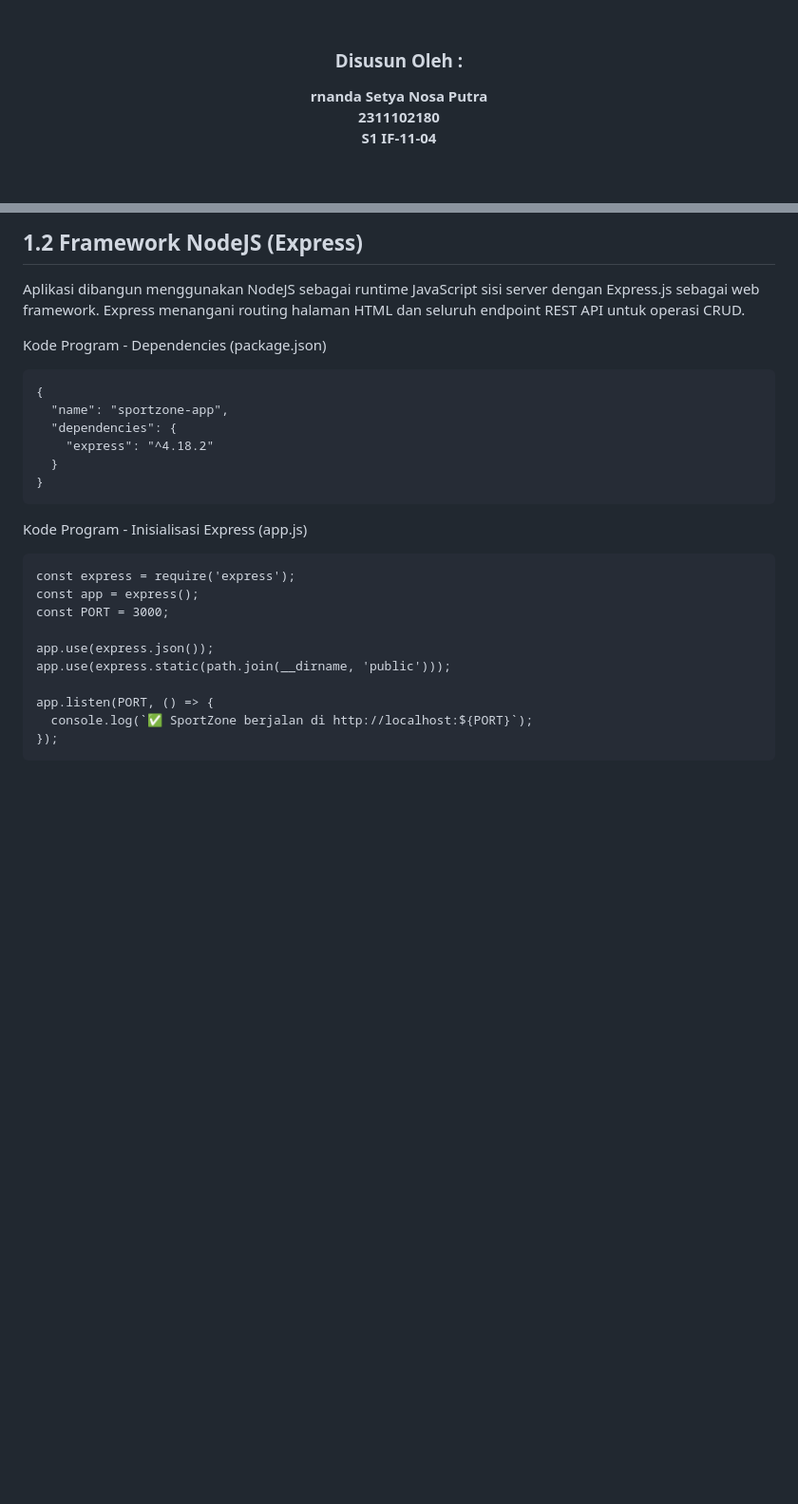
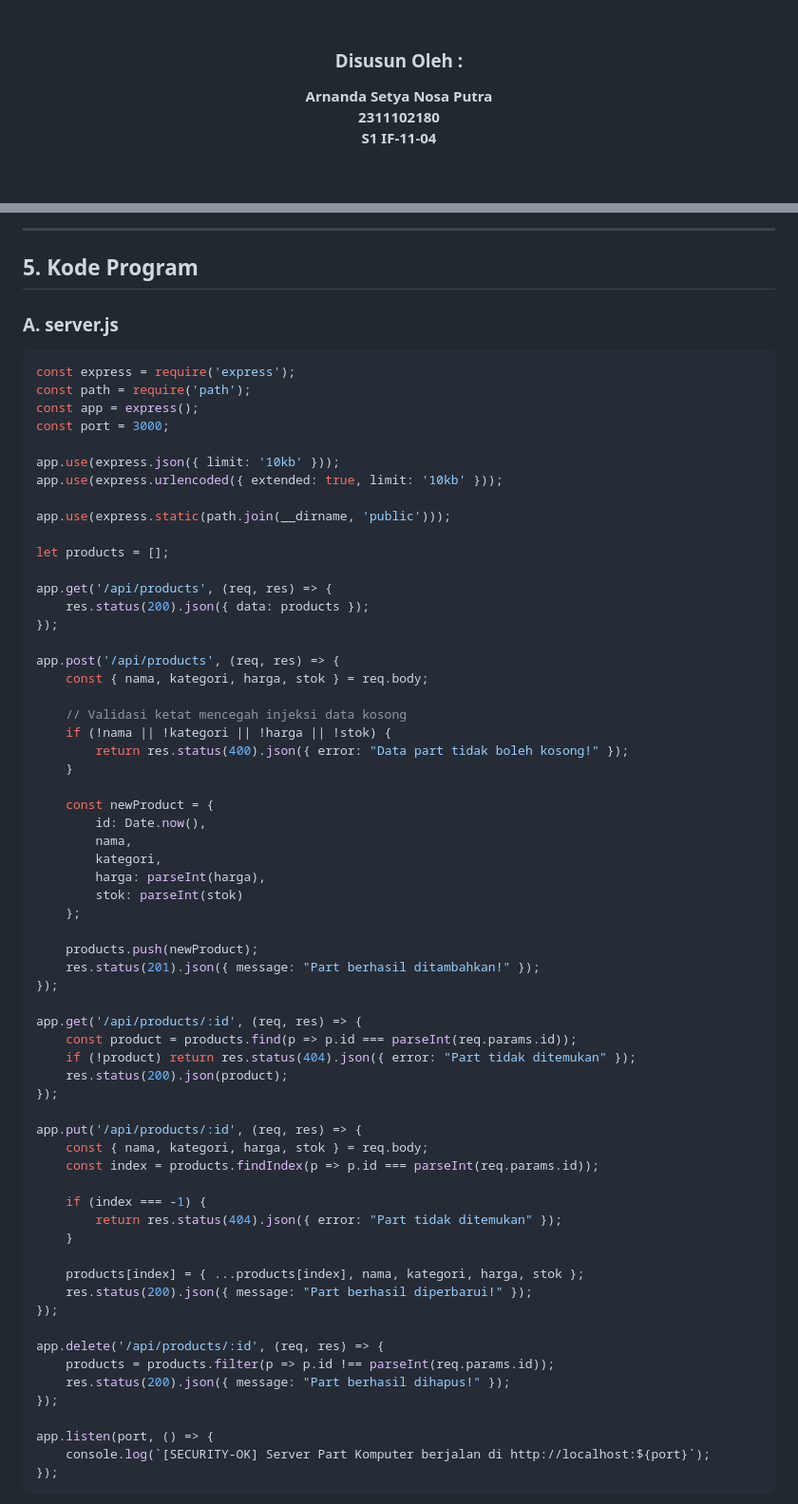
Before and after one commit to arnadd72/tugas-cots, a Markdown page: README.md, 2 parts joined by grey strips. Shown at 95% size. Drawn GitHub-style; blank space fills up the shorter version.

````diff
--- a/README.md
+++ b/README.md
@@ -24,7 +24,7 @@
   <h3>Disusun Oleh :</h3>
 
   <p>
-    <strong>rnanda Setya Nosa Putra</strong><br>
+    <strong>Arnanda Setya Nosa Putra</strong><br>
     <strong>2311102180</strong><br>
     <strong>S1 IF-11-04</strong>
   </p>
@@ -116,26 +135,71 @@ Tampilan halaman utama (localhost:3000) & layout menggunakan komponen Bootstrap
 
-## 1.2 Framework NodeJS (Express)
-Aplikasi dibangun menggunakan NodeJS sebagai runtime JavaScript sisi server dengan Express.js sebagai web framework. Express menangani routing halaman HTML dan seluruh endpoint REST API untuk operasi CRUD.
+---
 
-Kode Program - Dependencies (package.json)
-```
-{
-  "name": "sportzone-app",
-  "dependencies": {
-    "express": "^4.18.2"
-  }
-}
-```
-Kode Program - Inisialisasi Express (app.js)
-```
+## 5. Kode Program
+
+### A. server.js
+
+```javascript
 const express = require('express');
+const path = require('path');
 const app = express();
-const PORT = 3000;
+const port = 3000;
 
-app.use(express.json());
+app.use(express.json({ limit: '10kb' }));
+app.use(express.urlencoded({ extended: true, limit: '10kb' }));
+
 app.use(express.static(path.join(__dirname, 'public')));
 
-app.listen(PORT, () => {
-  console.log(`✅ SportZone berjalan di http://localhost:${PORT}`);
+let products = [];
+
+app.get('/api/products', (req, res) => {
+    res.status(200).json({ data: products });
+});
+
+app.post('/api/products', (req, res) => {
+    const { nama, kategori, harga, stok } = req.body;
+
+    // Validasi ketat mencegah injeksi data kosong
+    if (!nama || !kategori || !harga || !stok) {
+        return res.status(400).json({ error: "Data part tidak boleh kosong!" });
+    }
+
+    const newProduct = {
+        id: Date.now(),
+        nama,
+        kategori,
+        harga: parseInt(harga),
+        stok: parseInt(stok)
+    };
+
+    products.push(newProduct);
+    res.status(201).json({ message: "Part berhasil ditambahkan!" });
+});
+
+app.get('/api/products/:id', (req, res) => {
+    const product = products.find(p => p.id === parseInt(req.params.id));
+    if (!product) return res.status(404).json({ error: "Part tidak ditemukan" });
+    res.status(200).json(product);
+});
+
+app.put('/api/products/:id', (req, res) => {
+    const { nama, kategori, harga, stok } = req.body;
+    const index = products.findIndex(p => p.id === parseInt(req.params.id));
+
+    if (index === -1) {
+        return res.status(404).json({ error: "Part tidak ditemukan" });
+    }
+
+    products[index] = { ...products[index], nama, kategori, harga, stok };
+    res.status(200).json({ message: "Part berhasil diperbarui!" });
+});
+
+app.delete('/api/products/:id', (req, res) => {
+    products = products.filter(p => p.id !== parseInt(req.params.id));
+    res.status(200).json({ message: "Part berhasil dihapus!" });
+});
+
+app.listen(port, () => {
+    console.log(`[SECURITY-OK] Server Part Komputer berjalan di http://localhost:${port}`);
 });
 ```
````
Also changed, not shown: other parts of README.md (+413 -147 lines).
